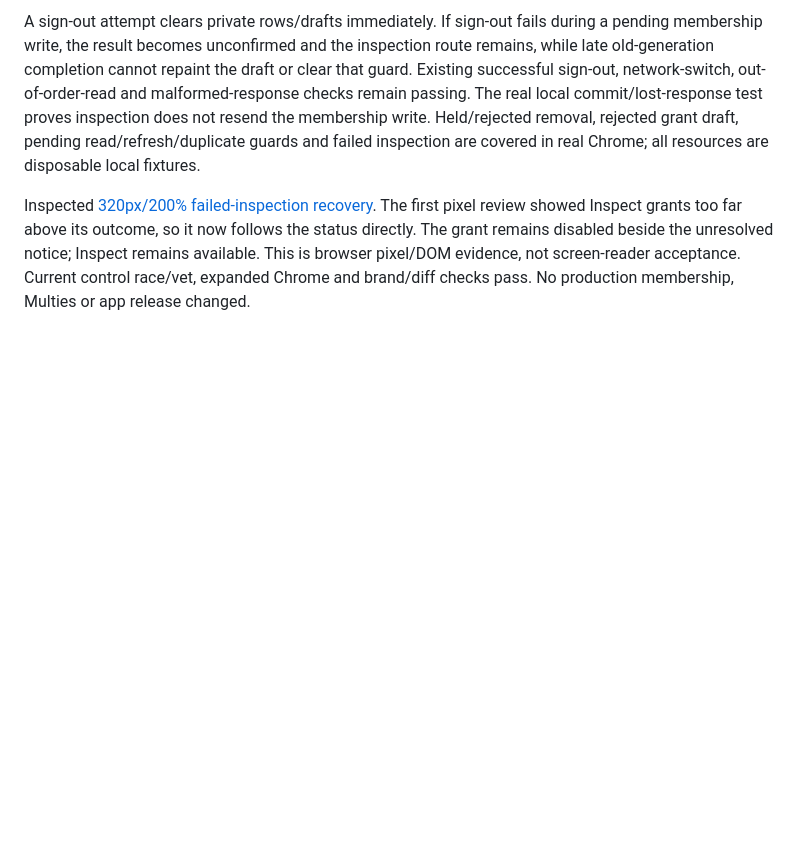
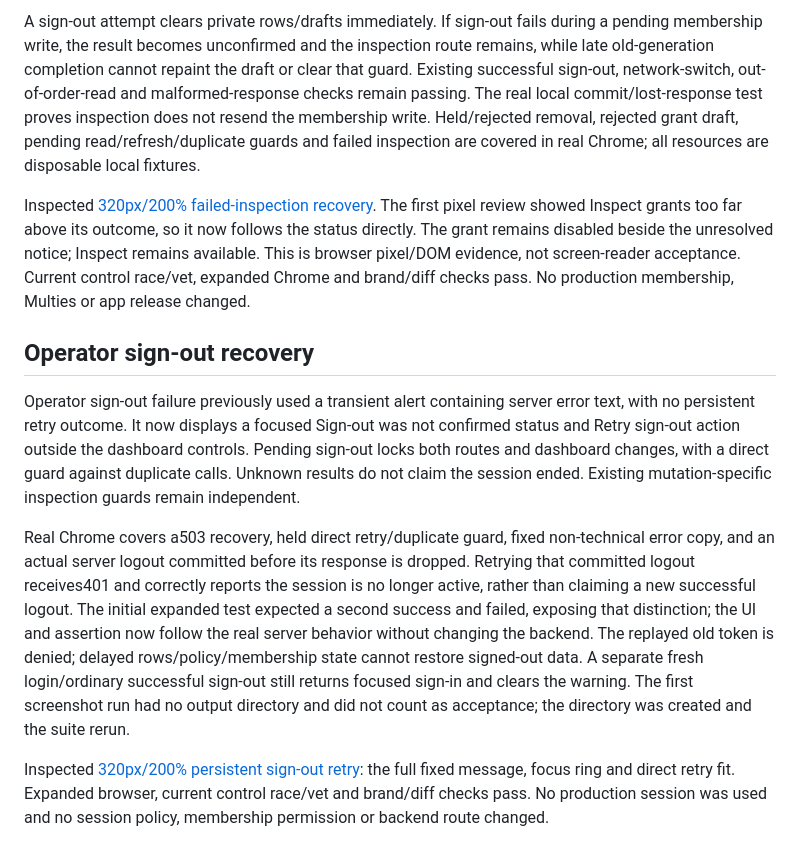
Before and after one commit to MaisySen/Mnet, a Markdown page: docs/multies-brand-alignment.md, the part around the change. GitHub-like rendering; blank space fills up the shorter version.

Commit message:
Keep operator sign-out recovery visible and retryable

```diff
--- a/docs/multies-brand-alignment.md
+++ b/docs/multies-brand-alignment.md
@@ -175,3 +175,11 @@ A new failing Chrome regression demonstrated that account-membership grant submi
 A sign-out attempt clears private rows/drafts immediately. If sign-out fails during a pending membership write, the result becomes unconfirmed and the inspection route remains, while late old-generation completion cannot repaint the draft or clear that guard. Existing successful sign-out, network-switch, out-of-order-read and malformed-response checks remain passing. The real local commit/lost-response test proves inspection does not resend the membership write. Held/rejected removal, rejected grant draft, pending read/refresh/duplicate guards and failed inspection are covered in real Chrome; all resources are disposable local fixtures.
 
 Inspected [320px/200% failed-inspection recovery](ui/multies/membership-unconfirmed-320.png). The first pixel review showed Inspect grants too far above its outcome, so it now follows the status directly. The grant remains disabled beside the unresolved notice; Inspect remains available. This is browser pixel/DOM evidence, not screen-reader acceptance. Current control race/vet, expanded Chrome and brand/diff checks pass. No production membership, Multies or app release changed.
+
+## Operator sign-out recovery
+
+Operator sign-out failure previously used a transient alert containing server error text, with no persistent retry outcome. It now displays a focused Sign-out was not confirmed status and Retry sign-out action outside the dashboard controls. Pending sign-out locks both routes and dashboard changes, with a direct guard against duplicate calls. Unknown results do not claim the session ended. Existing mutation-specific inspection guards remain independent.
+
+Real Chrome covers a503 recovery, held direct retry/duplicate guard, fixed non-technical error copy, and an actual server logout committed before its response is dropped. Retrying that committed logout receives401 and correctly reports the session is no longer active, rather than claiming a new successful logout. The initial expanded test expected a second success and failed, exposing that distinction; the UI and assertion now follow the real server behavior without changing the backend. The replayed old token is denied; delayed rows/policy/membership state cannot restore signed-out data. A separate fresh login/ordinary successful sign-out still returns focused sign-in and clears the warning. The first screenshot run had no output directory and did not count as acceptance; the directory was created and the suite rerun.
+
+Inspected [320px/200% persistent sign-out retry](ui/multies/operator-signout-unconfirmed-320.png): the full fixed message, focus ring and direct retry fit. Expanded browser, current control race/vet and brand/diff checks pass. No production session was used and no session policy, membership permission or backend route changed.
```
Also changed, not shown: docs/ui/multies/operator-signout-unconfirmed-320.png (added), 2 other files.
